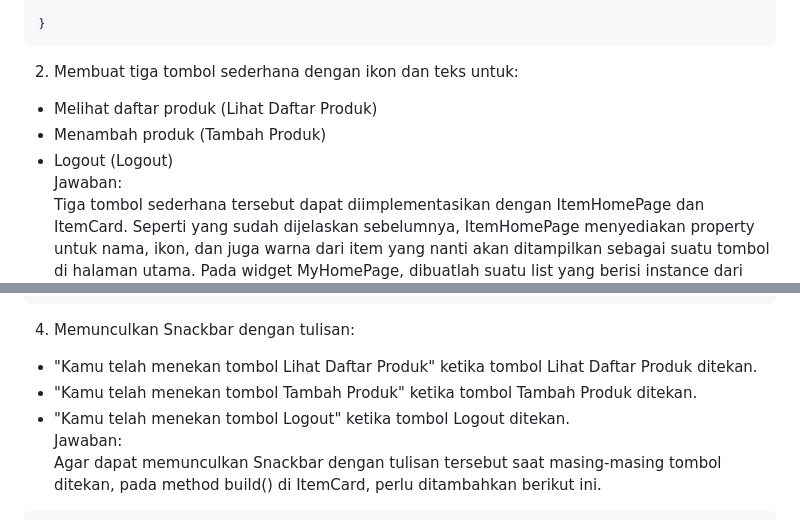
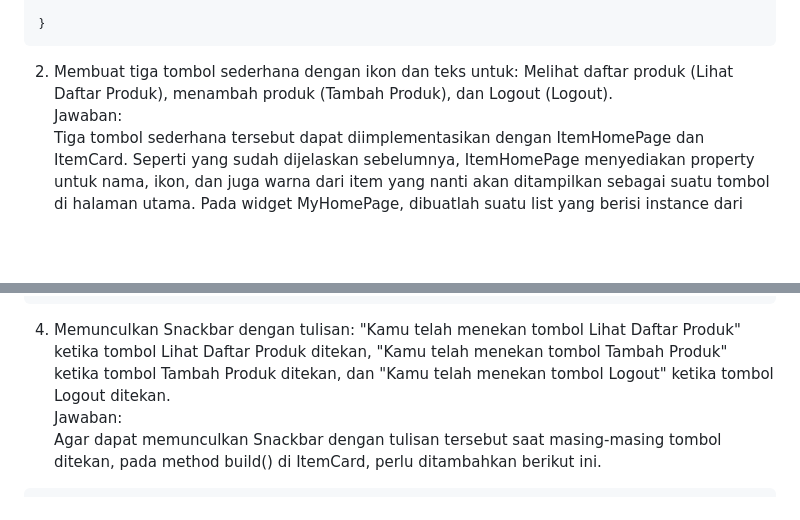
Before and after one commit to JanssenBenedict/bakery-mobile, a Markdown page: README.md, 2 parts joined by grey strips. Drawn GitHub-style; blank space fills up the shorter version.

Commit message:
Revisi terhadap Format Jawaban Pertanyaan di README.md

````diff
--- a/README.md
+++ b/README.md
@@ -250,10 +250,7 @@ class ItemCard extends StatelessWidget {
 }
 ```
 
-2. Membuat tiga tombol sederhana dengan ikon dan teks untuk:
-- Melihat daftar produk (Lihat Daftar Produk)
-- Menambah produk (Tambah Produk)
-- Logout (Logout)
+2. Membuat tiga tombol sederhana dengan ikon dan teks untuk: Melihat daftar produk (Lihat Daftar Produk), menambah produk (Tambah Produk), dan Logout (Logout).
 <br>Jawaban:<br>
 Tiga tombol sederhana tersebut dapat diimplementasikan dengan ItemHomePage dan ItemCard. Seperti yang sudah dijelaskan sebelumnya, ItemHomePage menyediakan property untuk nama, ikon, dan juga warna dari item yang nanti akan ditampilkan sebagai suatu tombol di halaman utama. Pada widget MyHomePage, dibuatlah suatu list yang berisi instance dari ItemHomePage, masing-masing dengan nama, ikon gambar, dan juga warnanya sendiri.
 ```dart
@@ -335,10 +332,7 @@ Akhirnya, pada method build() di ItemCard, saat proses membentuk tampilan card u
 ...
 ```
 
-4. Memunculkan Snackbar dengan tulisan:
-- "Kamu telah menekan tombol Lihat Daftar Produk" ketika tombol Lihat Daftar Produk ditekan.
-- "Kamu telah menekan tombol Tambah Produk" ketika tombol Tambah Produk ditekan.
-- "Kamu telah menekan tombol Logout" ketika tombol Logout ditekan.
+4. Memunculkan Snackbar dengan tulisan: "Kamu telah menekan tombol Lihat Daftar Produk" ketika tombol Lihat Daftar Produk ditekan, "Kamu telah menekan tombol Tambah Produk" ketika tombol Tambah Produk ditekan, dan "Kamu telah menekan tombol Logout" ketika tombol Logout ditekan.
 <br>Jawaban:<br>
 Agar dapat memunculkan Snackbar dengan tulisan tersebut saat masing-masing tombol ditekan, pada method build() di ItemCard, perlu ditambahkan berikut ini.
 ```dart
````
